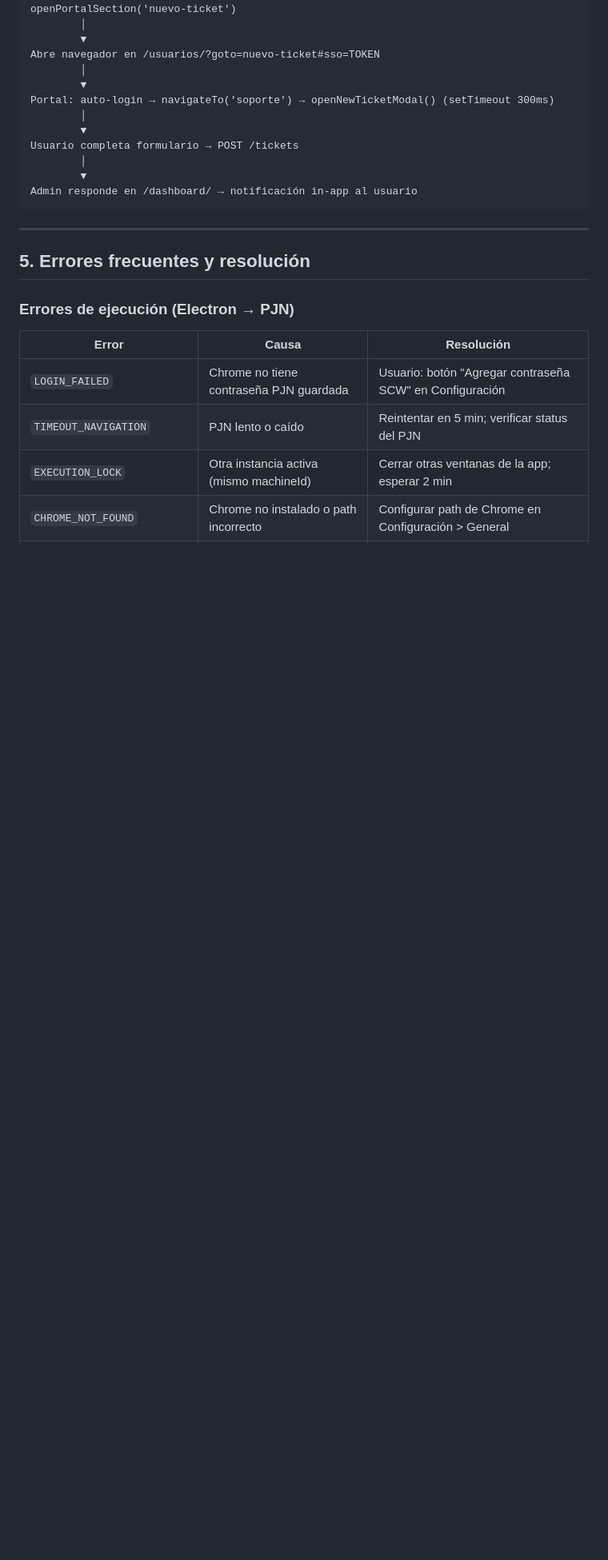
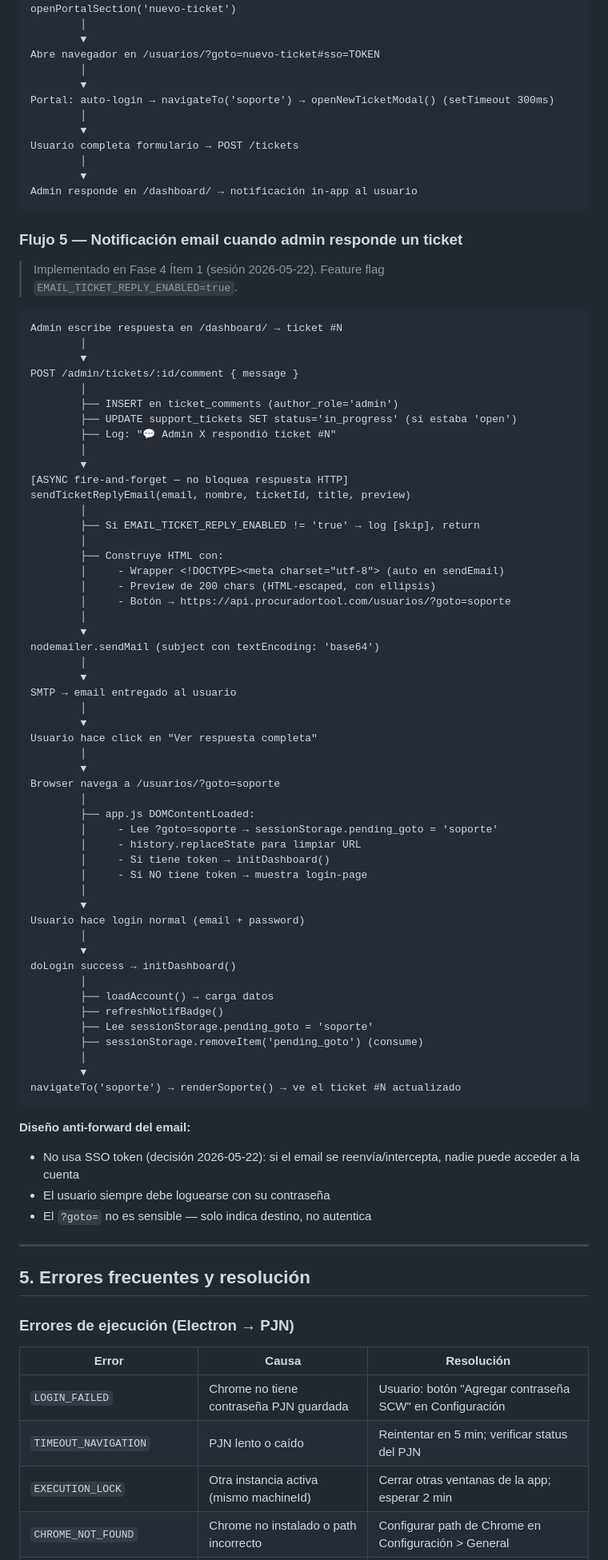
Before and after one commit to jberger19186/procurador-tool, a Markdown page: docs/internal/sistema-estados-flujos.md, the part around the change. Shown at 80% size. Rendered like a GitHub page; blank space fills up the shorter version.

````diff
--- a/docs/internal/sistema-estados-flujos.md
+++ b/docs/internal/sistema-estados-flujos.md
@@ -157,6 +157,69 @@ Usuario completa formulario → POST /tickets
 Admin responde en /dashboard/ → notificación in-app al usuario
 ```
 
+### Flujo 5 — Notificación email cuando admin responde un ticket
+
+> Implementado en Fase 4 Ítem 1 (sesión 2026-05-22). Feature flag `EMAIL_TICKET_REPLY_ENABLED=true`.
+
+```
+Admin escribe respuesta en /dashboard/ → ticket #N
+        │
+        ▼
+POST /admin/tickets/:id/comment { message }
+        │
+        ├── INSERT en ticket_comments (author_role='admin')
+        ├── UPDATE support_tickets SET status='in_progress' (si estaba 'open')
+        ├── Log: "💬 Admin X respondió ticket #N"
+        │
+        ▼
+[ASYNC fire-and-forget — no bloquea respuesta HTTP]
+sendTicketReplyEmail(email, nombre, ticketId, title, preview)
+        │
+        ├── Si EMAIL_TICKET_REPLY_ENABLED != 'true' → log [skip], return
+        │
+        ├── Construye HTML con:
+        │     - Wrapper <!DOCTYPE><meta charset="utf-8"> (auto en sendEmail)
+        │     - Preview de 200 chars (HTML-escaped, con ellipsis)
+        │     - Botón → https://api.procuradortool.com/usuarios/?goto=soporte
+        │
+        ▼
+nodemailer.sendMail (subject con textEncoding: 'base64')
+        │
+        ▼
+SMTP → email entregado al usuario
+        │
+        ▼
+Usuario hace click en "Ver respuesta completa"
+        │
+        ▼
+Browser navega a /usuarios/?goto=soporte
+        │
+        ├── app.js DOMContentLoaded:
+        │     - Lee ?goto=soporte → sessionStorage.pending_goto = 'soporte'
+        │     - history.replaceState para limpiar URL
+        │     - Si tiene token → initDashboard()
+        │     - Si NO tiene token → muestra login-page
+        │
+        ▼
+Usuario hace login normal (email + password)
+        │
+        ▼
+doLogin success → initDashboard()
+        │
+        ├── loadAccount() → carga datos
+        ├── refreshNotifBadge()
+        ├── Lee sessionStorage.pending_goto = 'soporte'
+        ├── sessionStorage.removeItem('pending_goto') (consume)
+        │
+        ▼
+navigateTo('soporte') → renderSoporte() → ve el ticket #N actualizado
+```
+
+**Diseño anti-forward del email:**
+- No usa SSO token (decisión 2026-05-22): si el email se reenvía/intercepta, nadie puede acceder a la cuenta
+- El usuario siempre debe loguearse con su contraseña
+- El `?goto=` no es sensible — solo indica destino, no autentica
+
 ---
 
 ## 5. Errores frecuentes y resolución
````
Also changed, not shown: CLAUDE.md (+11 -6 lines), docs/manual-de-usuario.md (+15 -0 lines).
